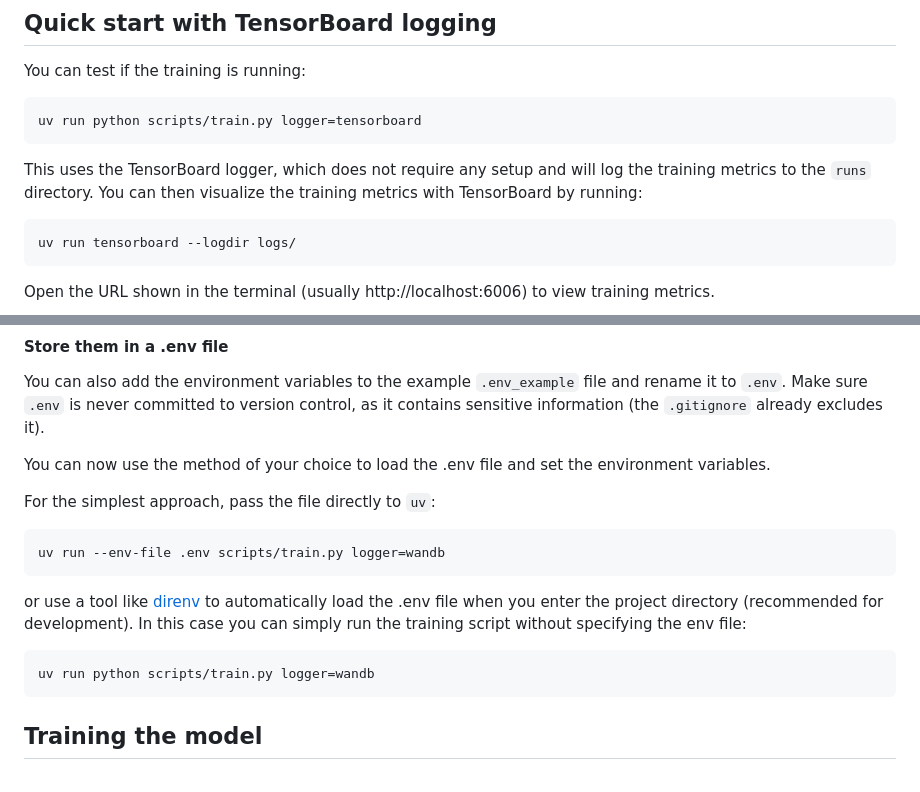
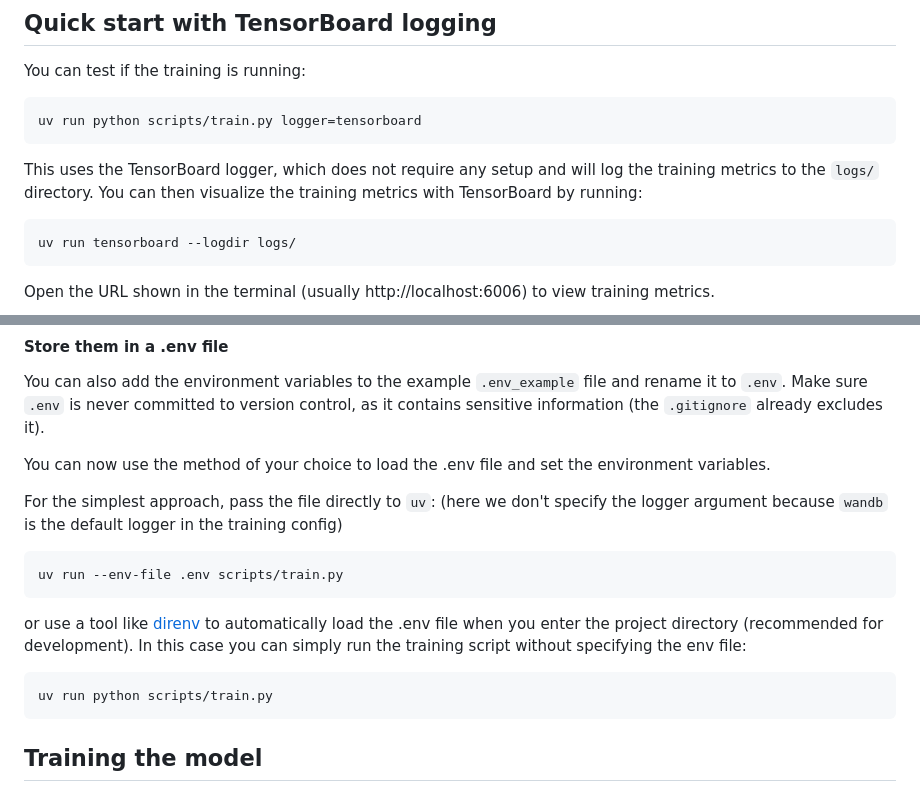
Before and after one commit to l2late/master-thesis, a Markdown page: README.md, 2 parts joined by grey strips. Rendered like a GitHub page.

````diff
--- a/README.md
+++ b/README.md
@@ -40,7 +40,7 @@ You can test if the training is running:
 uv run python scripts/train.py logger=tensorboard
 ```
 
-This uses the TensorBoard logger, which does not require any setup and will log the training metrics to the `runs` directory. You can then visualize the training metrics with TensorBoard by running:
+This uses the TensorBoard logger, which does not require any setup and will log the training metrics to the `logs/` directory. You can then visualize the training metrics with TensorBoard by running:
 
 ```bash
 uv run tensorboard --logdir logs/
@@ -77,15 +77,16 @@ Make sure `.env` is never committed to version control, as it contains sensitive
 You can now use the method of your choice to load the .env file and set the environment variables.
 
 For the simplest approach, pass the file directly to `uv`:
+(here we don't specify the logger argument because `wandb` is the default logger in the training config)
 
 ```bash
-uv run --env-file .env scripts/train.py logger=wandb
+uv run --env-file .env scripts/train.py
 ```
 
 or use a tool like [direnv](https://direnv.net/) to automatically load the .env file when you enter the project directory (recommended for development). In this case you can simply run the training script without specifying the env file:
 
 ```bash
-uv run python scripts/train.py logger=wandb
+uv run python scripts/train.py
 ```
 
 ## Training the model
````
